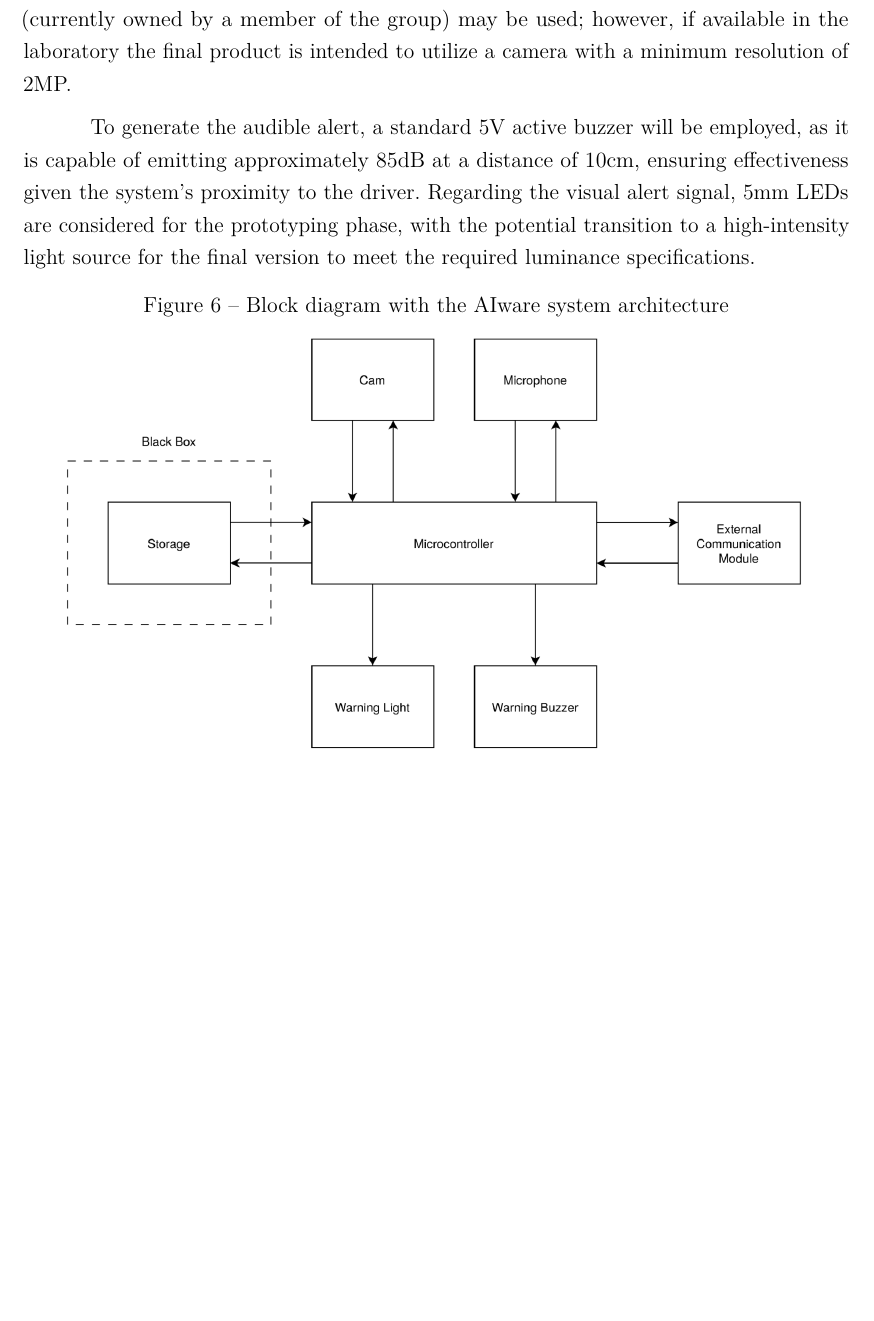
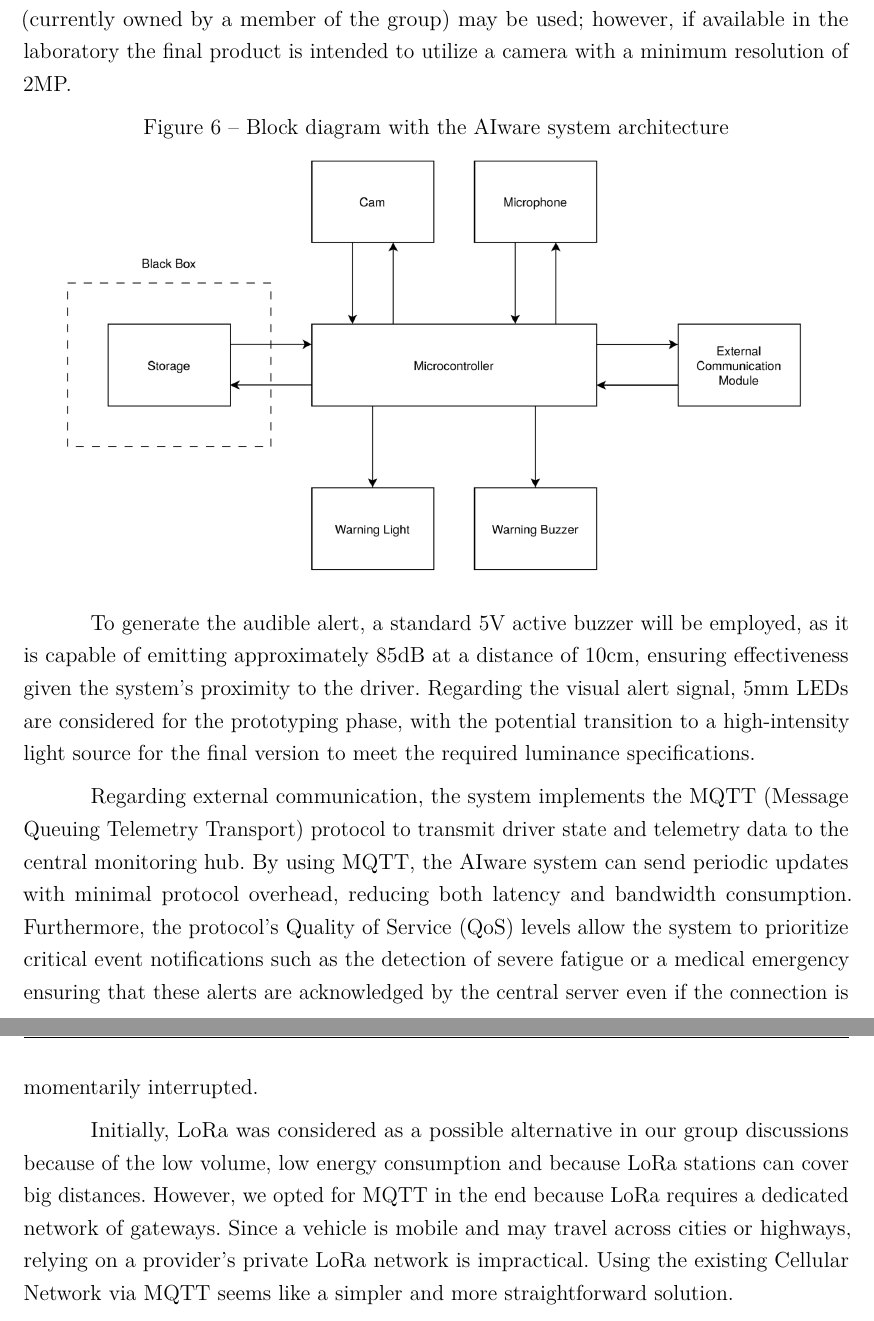
Before and after one commit to ArkhamKnightGPC/PCS3848-EmbeddedSystems, a LaTeX thesis (src/main.tex, which reads src/Cap5-Desenvolvimento.tex): part of page 14 of 16 before the commit and two parts of pages 14 and 15 of 17 after it, the two joined at a grey line, cut so that both start at the same text, the shorter picture padded with empty space. Compiled offline with pdfLaTeX.

Commit message:
upload final pdfs and some minor fixes

```diff
--- a/src/Cap5-Desenvolvimento.tex
+++ b/src/Cap5-Desenvolvimento.tex
@@ -1,8 +1,6 @@
 \chapter{Project Architecture} \label{cap:desenvolvimento}
 
 In this chapter, we translate the listed requirements into a selection of specific components to constitute the final system. The primary platform for implementing the artificial intelligence models will be a Raspberry Pi 3B+. The device features 1GB of RAM, which is expected to be sufficient for executing lightweight AI models following preliminary image processing. For prototyping purposes, an OV7670 camera with 300KP resolution (currently owned by a member of the group) may be used; however, if available in the laboratory the final product is intended to utilize a camera with a minimum resolution of 2MP.
-
-To generate the audible alert, a standard 5V active buzzer will be employed, as it is capable of emitting approximately 85dB at a distance of 10cm, ensuring effectiveness given the system's proximity to the driver. Regarding the visual alert signal, 5mm LEDs are considered for the prototyping phase, with the potential transition to a high-intensity light source for the final version to meet the required luminance specifications.
 
 \begin{figure}[h!]
     \centering
@@ -10,3 +8,9 @@ To generate the audible alert, a standard 5V active buzzer will be employed, as
     \includegraphics[width=.9\textwidth]{images/architecture.png}
     \label{fig:arch}
 \end{figure}
+
+To generate the audible alert, a standard 5V active buzzer will be employed, as it is capable of emitting approximately 85dB at a distance of 10cm, ensuring effectiveness given the system's proximity to the driver. Regarding the visual alert signal, 5mm LEDs are considered for the prototyping phase, with the potential transition to a high-intensity light source for the final version to meet the required luminance specifications.
+
+Regarding external communication, the system implements the MQTT (Message Queuing Telemetry Transport) protocol to transmit driver state and telemetry data to the central monitoring hub. By using MQTT, the AIware system can send periodic updates with minimal protocol overhead, reducing both latency and bandwidth consumption. Furthermore, the protocol's Quality of Service (QoS) levels allow the system to prioritize critical event notifications such as the detection of severe fatigue or a medical emergency ensuring that these alerts are acknowledged by the central server even if the connection is momentarily interrupted.
+
+Initially, LoRa was considered as a possible alternative in our group discussions because of the low volume, low energy consumption and because LoRa stations can cover big distances. However, we opted for MQTT in the end because LoRa requires a dedicated network of gateways. Since a vehicle is mobile and may travel across cities or highways, relying on a provider's private LoRa network is impractical. Using the existing Cellular Network via MQTT seems like a simpler and more straightforward solution.
```
Also changed, not shown: Apresentação PCS3848.pdf, Monografia PCS3848.pdf, 1 other file.
